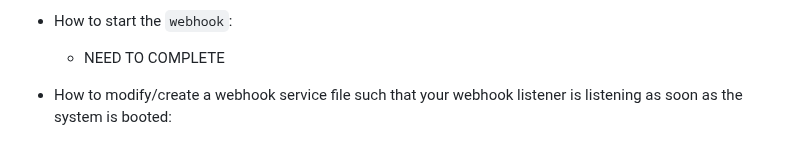
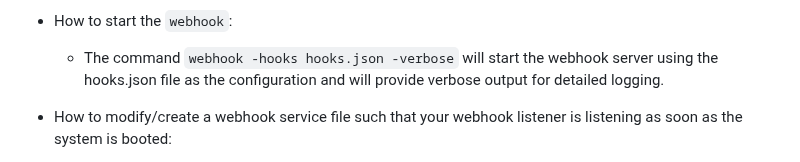
Before and after one commit to WSU-kduncan/s24cicd-aschlotterbeck, a Markdown page: README-CD.md, the part around the change. Drawn GitHub-style.

Commit message:
how to start webhook added

```diff
--- a/README-CD.md
+++ b/README-CD.md
@@ -136,7 +136,7 @@ CEG 3120: Project 05
     * https://github.com/WSU-kduncan/s24cicd-aschlotterbeck/blob/main/deployment/hooks.json
 
 * How to start the `webhook`:
-  - NEED TO COMPLETE
+  - The command `webhook -hooks hooks.json -verbose` will start the webhook server using the hooks.json file as the configuration and will provide verbose output for detailed logging.
 
 * How to modify/create a webhook service file such that your webhook listener is listening as soon as the system is booted:
   - In the `/home/ubuntu root directory`, I used `cd /lib/systemd/system` and then `ls` to locate the `webhook.service` file.
```
